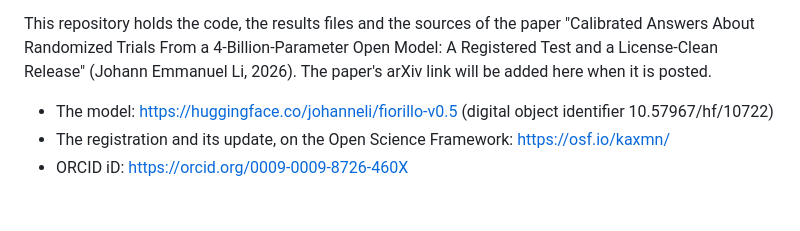
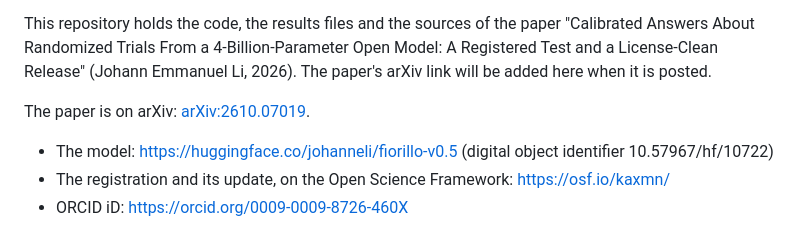
Before and after one commit to johann-e-li/fiorillo, a Markdown page: README.md, the part around the change. GitHub-like rendering; blank space fills up the shorter version.

Commit message:
README: link the paper on arXiv (2610.07019)
Co-Authored-By: Claude Opus 5.5 <noreply@anthropic.com>
Claude-Session: https://claude.ai/code/session_01MjS5gBCyYSnoiQUNer3VxS

```diff
--- a/README.md
+++ b/README.md
@@ -3,6 +3,8 @@
 Fiorillo answers typed medical questions with calibrated probabilities. Version 0.5 answers three, each with its own specialist: whether a randomized trial's article reports an outcome significantly higher, significantly lower or not significantly different with an intervention than with a comparator (Evidence Inference 2.0); the answer to a biomedical research question from its abstract (PubMedQA: yes, no or maybe); and how soon a patient with diabetes is readmitted after a hospital discharge (the Diabetes 130-US Hospitals data of the University of California, Irvine (UCI) Machine Learning Repository). It is for research. It is not a medical device and must not be used to make clinical decisions.
 
 This repository holds the code, the results files and the sources of the paper "Calibrated Answers About Randomized Trials From a 4-Billion-Parameter Open Model: A Registered Test and a License-Clean Release" (Johann Emmanuel Li, 2026). The paper's arXiv link will be added here when it is posted.
+
+The paper is on arXiv: [arXiv:2610.07019](https://arxiv.org/abs/2610.07019).
 
 - The model: https://huggingface.co/johanneli/fiorillo-v0.5 (digital object identifier 10.57967/hf/10722)
 - The registration and its update, on the Open Science Framework: https://osf.io/kaxmn/
```
